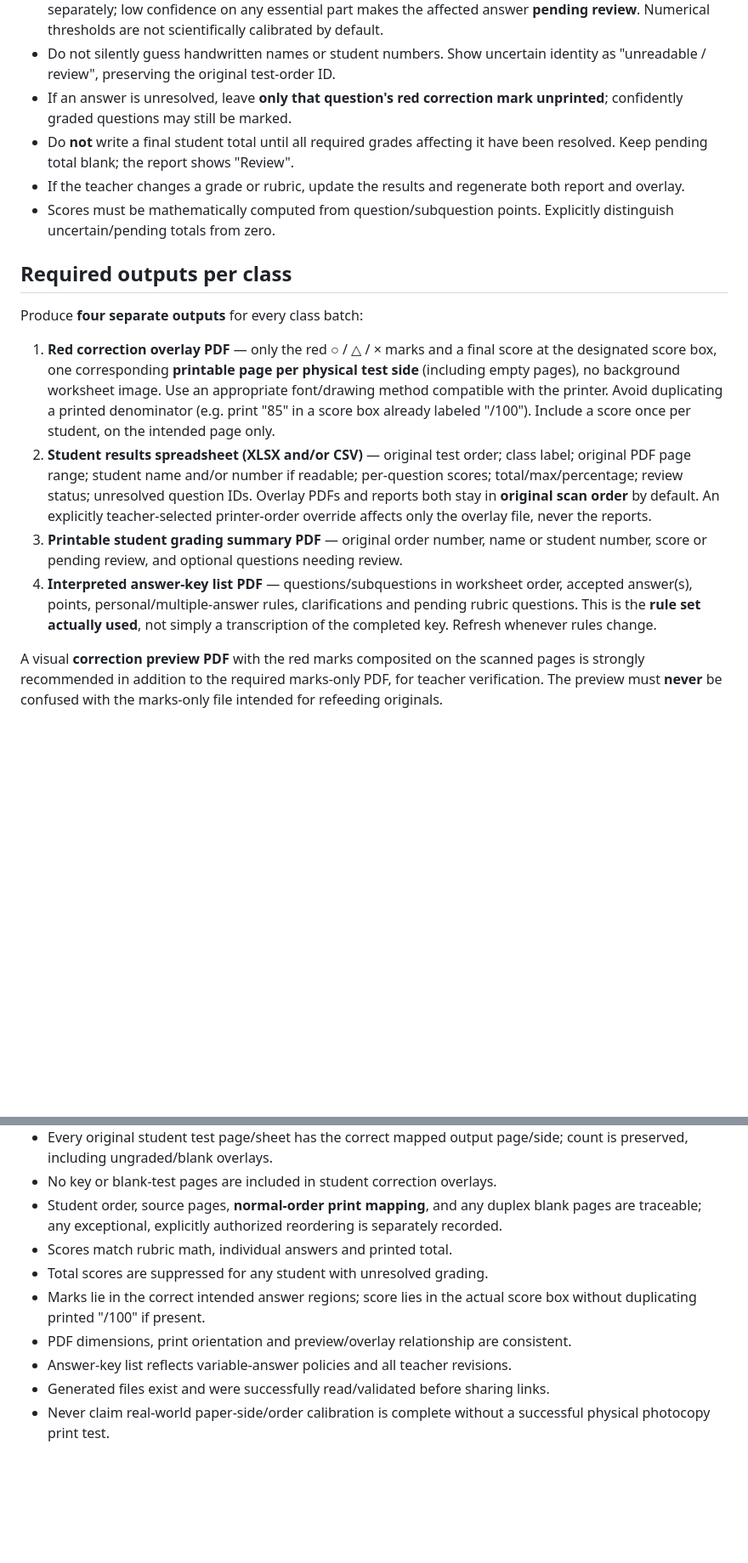
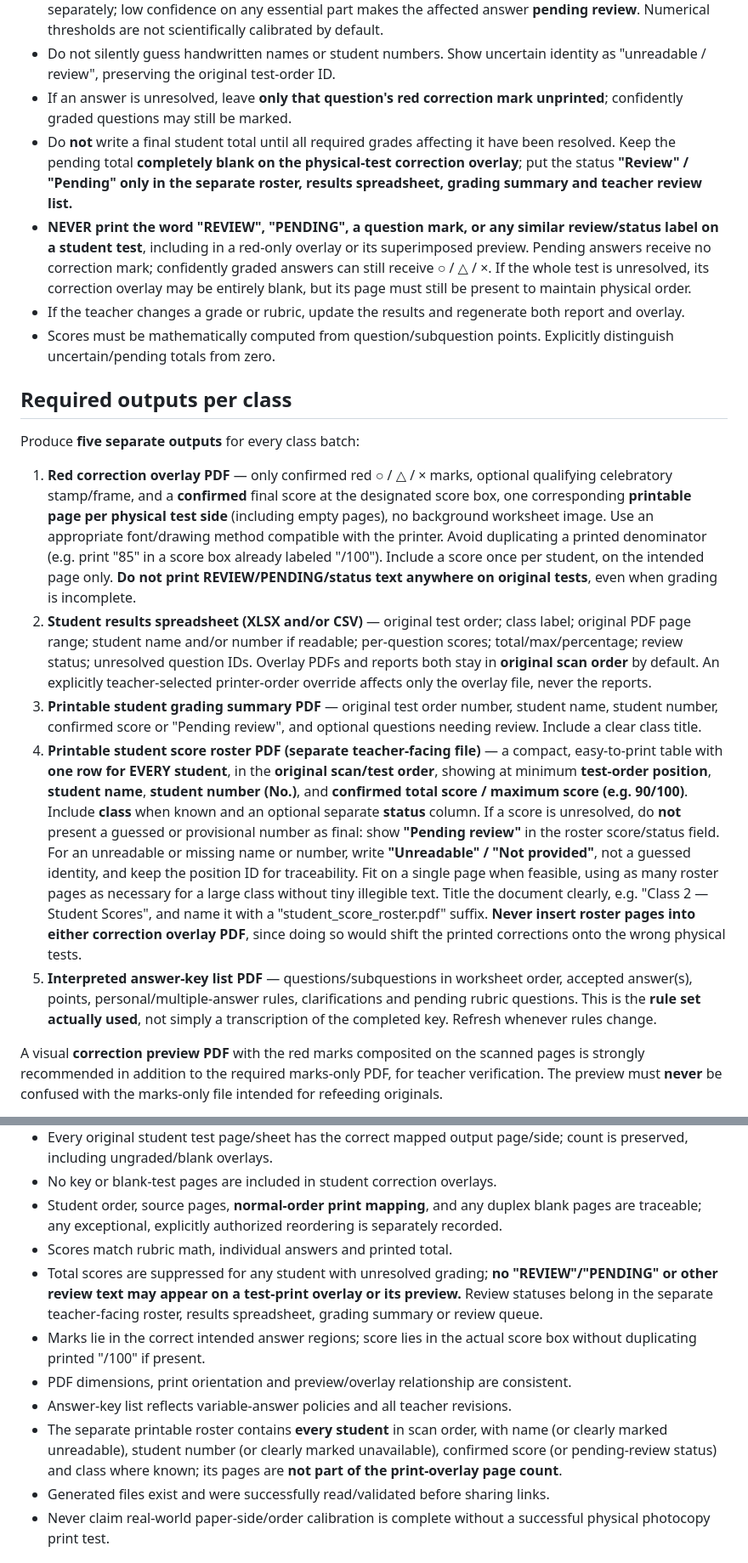
Before and after one commit to nolancasama/paper-grader, a Markdown page: CHATGPT_GRADING_INSTRUCTIONS.md, 2 parts joined by grey strips. Shown at 85% size. Drawn GitHub-style; blank space fills up the shorter version.

Commit message:
Require separate student score roster and prohibit REVIEW labels on test overlays

```diff
--- a/CHATGPT_GRADING_INSTRUCTIONS.md
+++ b/CHATGPT_GRADING_INSTRUCTIONS.md
@@ -69,18 +69,20 @@ The blank is mandatory even if grading could be done from the key alone. PDF-to-
 - Treat **alignment confidence**, **visual reading confidence** and **answer/rubric interpretation confidence** separately; low confidence on any essential part makes the affected answer **pending review**. Numerical thresholds are not scientifically calibrated by default.
 - Do not silently guess handwritten names or student numbers. Show uncertain identity as "unreadable / review", preserving the original test-order ID.
 - If an answer is unresolved, leave **only that question's red correction mark unprinted**; confidently graded questions may still be marked.
-- Do **not** write a final student total until all required grades affecting it have been resolved. Keep pending total blank; the report shows "Review".
+- Do **not** write a final student total until all required grades affecting it have been resolved. Keep the pending total **completely blank on the physical-test correction overlay**; put the status **"Review" / "Pending" only in the separate roster, results spreadsheet, grading summary and teacher review list.**
+- **NEVER print the word "REVIEW", "PENDING", a question mark, or any similar review/status label on a student test**, including in a red-only overlay or its superimposed preview. Pending answers receive no correction mark; confidently graded answers can still receive ○ / △ / ×. If the whole test is unresolved, its correction overlay may be entirely blank, but its page must still be present to maintain physical order.
 - If the teacher changes a grade or rubric, update the results and regenerate both report and overlay.
 - Scores must be mathematically computed from question/subquestion points. Explicitly distinguish uncertain/pending totals from zero.
 
 ## Required outputs per class
 
-Produce **four separate outputs** for every class batch:
+Produce **five separate outputs** for every class batch:
 
-1. **Red correction overlay PDF** — only the red ○ / △ / × marks and a final score at the designated score box, one corresponding **printable page per physical test side** (including empty pages), no background worksheet image. Use an appropriate font/drawing method compatible with the printer. Avoid duplicating a printed denominator (e.g. print "85" in a score box already labeled "/100"). Include a score once per student, on the intended page only.
+1. **Red correction overlay PDF** — only confirmed red ○ / △ / × marks, optional qualifying celebratory stamp/frame, and a **confirmed** final score at the designated score box, one corresponding **printable page per physical test side** (including empty pages), no background worksheet image. Use an appropriate font/drawing method compatible with the printer. Avoid duplicating a printed denominator (e.g. print "85" in a score box already labeled "/100"). Include a score once per student, on the intended page only. **Do not print REVIEW/PENDING/status text anywhere on original tests**, even when grading is incomplete.
 2. **Student results spreadsheet (XLSX and/or CSV)** — original test order; class label; original PDF page range; student name and/or number if readable; per-question scores; total/max/percentage; review status; unresolved question IDs. Overlay PDFs and reports both stay in **original scan order** by default. An explicitly teacher-selected printer-order override affects only the overlay file, never the reports.
-3. **Printable student grading summary PDF** — original order number, name or student number, score or pending review, and optional questions needing review.
-4. **Interpreted answer-key list PDF** — questions/subquestions in worksheet order, accepted answer(s), points, personal/multiple-answer rules, clarifications and pending rubric questions. This is the **rule set actually used**, not simply a transcription of the completed key. Refresh whenever rules change.
+3. **Printable student grading summary PDF** — original test order number, student name, student number, confirmed score or "Pending review", and optional questions needing review. Include a clear class title.
+4. **Printable student score roster PDF (separate teacher-facing file)** — a compact, easy-to-print table with **one row for EVERY student**, in the **original scan/test order**, showing at minimum **test-order position**, **student name**, **student number (No.)**, and **confirmed total score / maximum score (e.g. 90/100)**. Include **class** when known and an optional separate **status** column. If a score is unresolved, do **not** present a guessed or provisional number as final: show **"Pending review"** in the roster score/status field. For an unreadable or missing name or number, write **"Unreadable" / "Not provided"**, not a guessed identity, and keep the position ID for traceability. Fit on a single page when feasible, using as many roster pages as necessary for a large class without tiny illegible text. Title the document clearly, e.g. "Class 2 — Student Scores", and name it with a "student_score_roster.pdf" suffix. **Never insert roster pages into either correction overlay PDF**, since doing so would shift the printed corrections onto the wrong physical tests.
+5. **Interpreted answer-key list PDF** — questions/subquestions in worksheet order, accepted answer(s), points, personal/multiple-answer rules, clarifications and pending rubric questions. This is the **rule set actually used**, not simply a transcription of the completed key. Refresh whenever rules change.
 
 A visual **correction preview PDF** with the red marks composited on the scanned pages is strongly recommended in addition to the required marks-only PDF, for teacher verification. The preview must **never** be confused with the marks-only file intended for refeeding originals.
 
@@ -134,10 +136,11 @@ Before providing outputs, verify:
 - No key or blank-test pages are included in student correction overlays.
 - Student order, source pages, **normal-order print mapping**, and any duplex blank pages are traceable; any exceptional, explicitly authorized reordering is separately recorded.
 - Scores match rubric math, individual answers and printed total.
-- Total scores are suppressed for any student with unresolved grading.
+- Total scores are suppressed for any student with unresolved grading; **no "REVIEW"/"PENDING" or other review text may appear on a test-print overlay or its preview.** Review statuses belong in the separate teacher-facing roster, results spreadsheet, grading summary or review queue.
 - Marks lie in the correct intended answer regions; score lies in the actual score box without duplicating printed "/100" if present.
 - PDF dimensions, print orientation and preview/overlay relationship are consistent.
 - Answer-key list reflects variable-answer policies and all teacher revisions.
+- The separate printable roster contains **every student** in scan order, with name (or clearly marked unreadable), student number (or clearly marked unavailable), confirmed score (or pending-review status) and class where known; its pages are **not part of the print-overlay page count**.
 - Generated files exist and were successfully read/validated before sharing links.
 - Never claim real-world paper-side/order calibration is complete without a successful physical photocopy print test.
 
```
